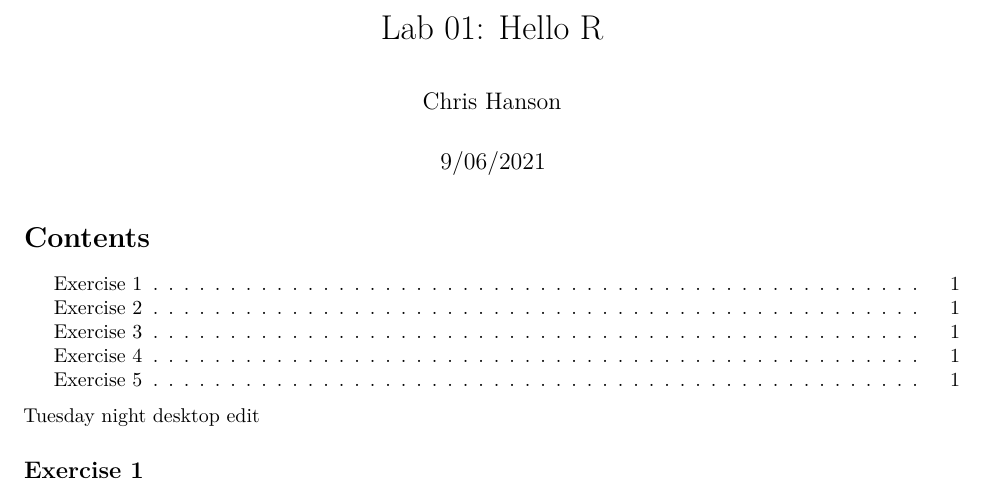
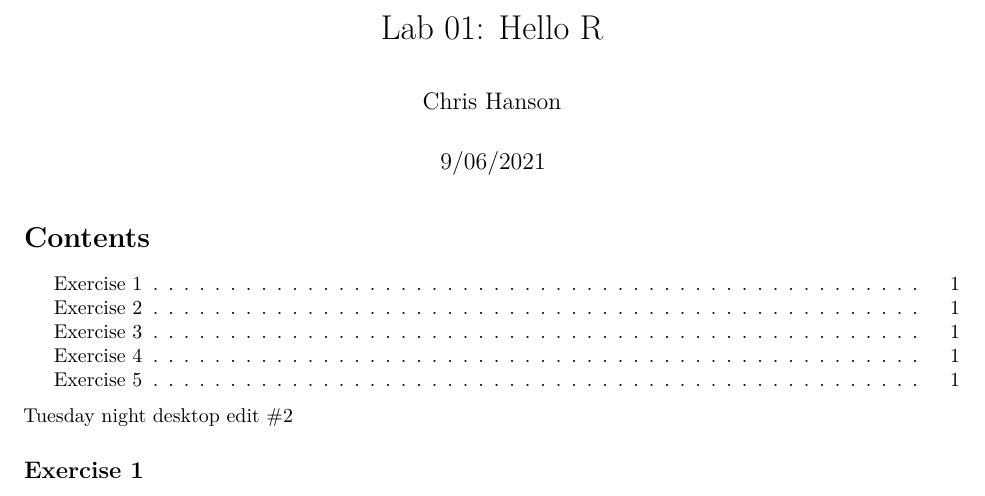
Before and after one commit to Systemmatrix555/PM566, an R Markdown document (lab1/pm566-01-lab/01-lab-hello-r.Rmd): part of the page, cut so that both start at the same text. Rendered offline with R 4.5, knitr and Pandoc, then LaTeX, with nearby package versions; some code elsewhere in the file could not run offline.

Commit message:
Another desktop edit.

````diff
--- a/lab1/pm566-01-lab/01-lab-hello-r.Rmd
+++ b/lab1/pm566-01-lab/01-lab-hello-r.Rmd
@@ -12,7 +12,7 @@ output:
     highlight: espresso
     theme: sandstone
 ---
-Tuesday night desktop edit
+Tuesday night desktop edit #2
 
 ```{r setup, include=FALSE}
 knitr::opts_chunk$set(echo = TRUE)
````
